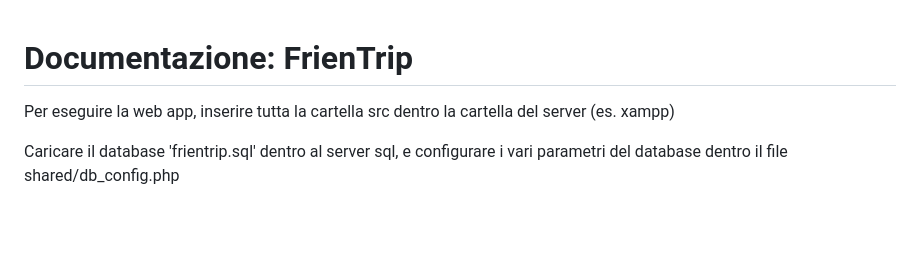
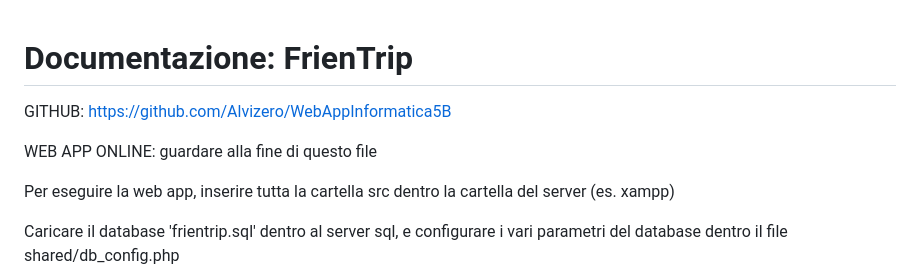
Before and after one commit to Alvizero/WebAppInformatica5B, a Markdown page: README.md, the part around the change. Rendered like a GitHub page; blank space fills up the shorter version.

```diff
--- a/README.md
+++ b/README.md
@@ -1,4 +1,8 @@
 # Documentazione: FrienTrip
+
+GITHUB: https://github.com/Alvizero/WebAppInformatica5B
+
+WEB APP ONLINE: guardare alla fine di questo file
 
 Per eseguire la web app, inserire tutta la cartella src dentro la cartella del server (es. xampp)
 
```
